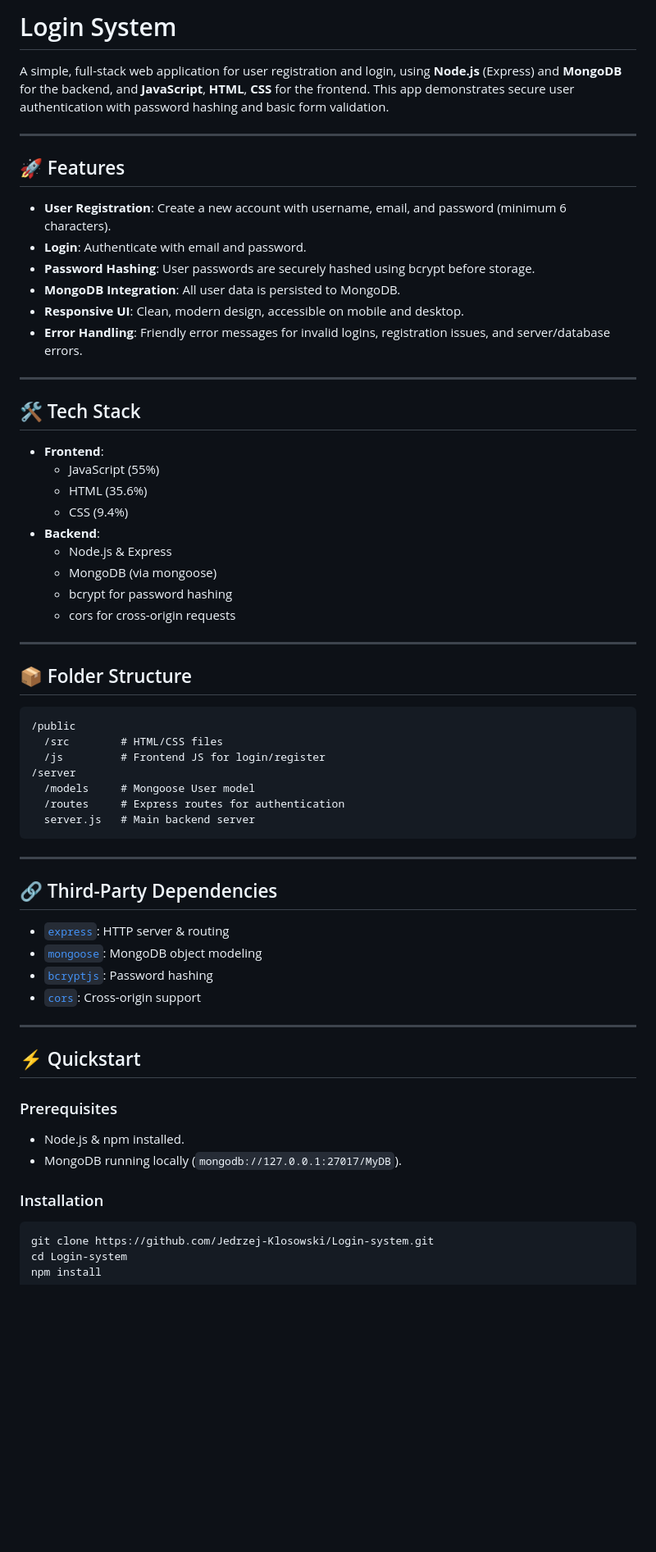
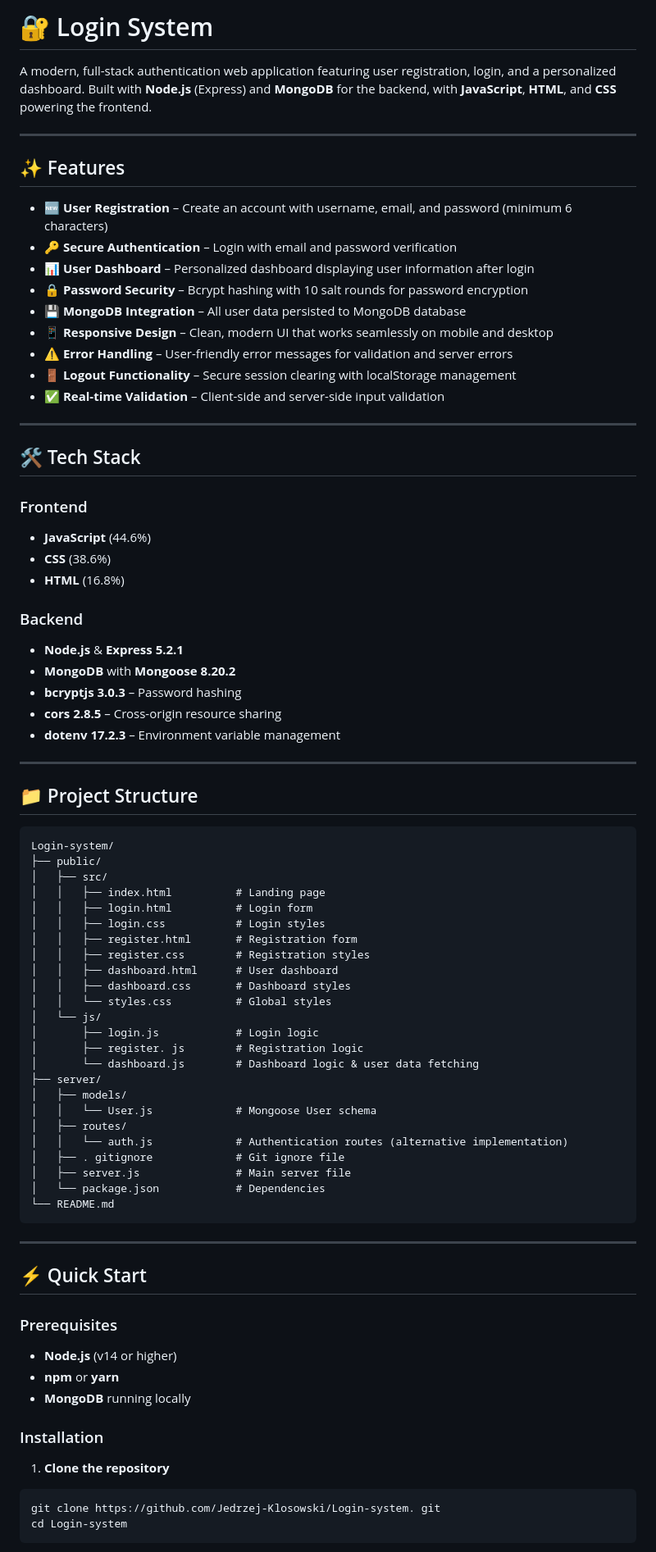
Before and after one commit to Jedrzej-Klosowski/Login-system, a Markdown page: README.md, the part around one of its changes. Shown at 82% size. Rendered like a GitHub page; blank space fills up the shorter version.

Commit message:
Revise README for clarity
Updated README to enhance clarity and modernize language, including feature descriptions and project structure.

````diff
--- a/README.md
+++ b/README.md
@@ -1,66 +1,81 @@
-# Login System
+# 🔐 Login System
 
-A simple, full-stack web application for user registration and login, using **Node.js** (Express) and **MongoDB** for the backend, and **JavaScript**, **HTML**, **CSS** for the frontend. This app demonstrates secure user authentication with password hashing and basic form validation.
+A modern, full-stack authentication web application featuring user registration, login, and a personalized dashboard.  Built with **Node.js** (Express) and **MongoDB** for the backend, with **JavaScript**, **HTML**, and **CSS** powering the frontend.
 
 ---
 
-## 🚀 Features
+## ✨ Features
 
-- **User Registration**: Create a new account with username, email, and password (minimum 6 characters).
-- **Login**: Authenticate with email and password.
-- **Password Hashing**: User passwords are securely hashed using bcrypt before storage.
-- **MongoDB Integration**: All user data is persisted to MongoDB.
-- **Responsive UI**: Clean, modern design, accessible on mobile and desktop.
-- **Error Handling**: Friendly error messages for invalid logins, registration issues, and server/database errors.
+- **🆕 User Registration** – Create an account with username, email, and password (minimum 6 characters)
+- **🔑 Secure Authentication** – Login with email and password verification
+- **📊 User Dashboard** – Personalized dashboard displaying user information after login
+- **🔒 Password Security** – Bcrypt hashing with 10 salt rounds for password encryption
+- **💾 MongoDB Integration** – All user data persisted to MongoDB database
+- **📱 Responsive Design** – Clean, modern UI that works seamlessly on mobile and desktop
+- **⚠️ Error Handling** – User-friendly error messages for validation and server errors
+- **🚪 Logout Functionality** – Secure session clearing with localStorage management
+- **✅ Real-time Validation** – Client-side and server-side input validation
 
 ---
 
 ## 🛠️ Tech Stack
 
-- **Frontend**:
-  - JavaScript (55%)
-  - HTML (35.6%)
-  - CSS (9.4%)
-- **Backend**:
-  - Node.js & Express
-  - MongoDB (via mongoose)
-  - bcrypt for password hashing
-  - cors for cross-origin requests
+### Frontend
+- **JavaScript** (44.6%)
+- **CSS** (38.6%)
+- **HTML** (16.8%)
+
+### Backend
+- **Node.js** & **Express 5.2.1**
+- **MongoDB** with **Mongoose 8.20.2**
+- **bcryptjs 3.0.3** – Password hashing
+- **cors 2.8.5** – Cross-origin resource sharing
+- **dotenv 17.2.3** – Environment variable management
 
 ---
 
-## 📦 Folder Structure
+## 📁 Project Structure
 
 ```
-/public
-  /src        # HTML/CSS files
-  /js         # Frontend JS for login/register
-/server
-  /models     # Mongoose User model
-  /routes     # Express routes for authentication
-  server.js   # Main backend server
+Login-system/
+├── public/
+│   ├── src/
+│   │   ├── index.html          # Landing page
+│   │   ├── login.html          # Login form
+│   │   ├── login.css           # Login styles
+│   │   ├── register.html       # Registration form
+│   │   ├── register.css        # Registration styles
+│   │   ├── dashboard.html      # User dashboard
+│   │   ├── dashboard.css       # Dashboard styles
+│   │   └── styles.css          # Global styles
+│   └── js/
+│       ├── login.js            # Login logic
+│       ├── register. js        # Registration logic
+│       └── dashboard.js        # Dashboard logic & user data fetching
+├── server/
+│   ├── models/
+│   │   └── User.js             # Mongoose User schema
+│   ├── routes/
+│   │   └── auth.js             # Authentication routes (alternative implementation)
+│   ├── . gitignore             # Git ignore file
+│   ├── server.js               # Main server file
+│   └── package.json            # Dependencies
+└── README.md
 ```
 
 ---
 
-## 🔗 Third-Party Dependencies
-
-- [`express`](https://expressjs.com/): HTTP server & routing
-- [`mongoose`](https://mongoosejs.com/): MongoDB object modeling
-- [`bcryptjs`](https://www.npmjs.com/package/bcryptjs): Password hashing
-- [`cors`](https://www.npmjs.com/package/cors): Cross-origin support
-
----
-
-## ⚡ Quickstart
+## ⚡ Quick Start
 
 ### Prerequisites
 
-- Node.js & npm installed.
-- MongoDB running locally (`mongodb://127.0.0.1:27017/MyDB`).
+- **Node.js** (v14 or higher)
+- **npm** or **yarn**
+- **MongoDB** running locally
 
 ### Installation
 
+1. **Clone the repository**
 ```bash
-git clone https://github.com/Jedrzej-Klosowski/Login-system.git
+git clone https://github.com/Jedrzej-Klosowski/Login-system. git
 cd Login-system
````
Also changed, not shown: other parts of README.md (+123 -49 lines).
